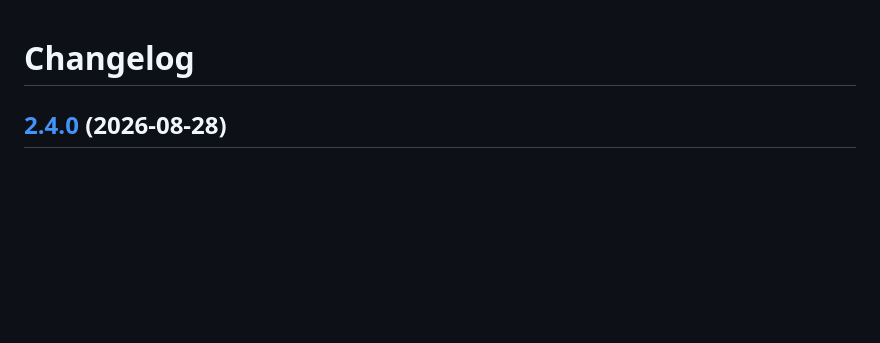
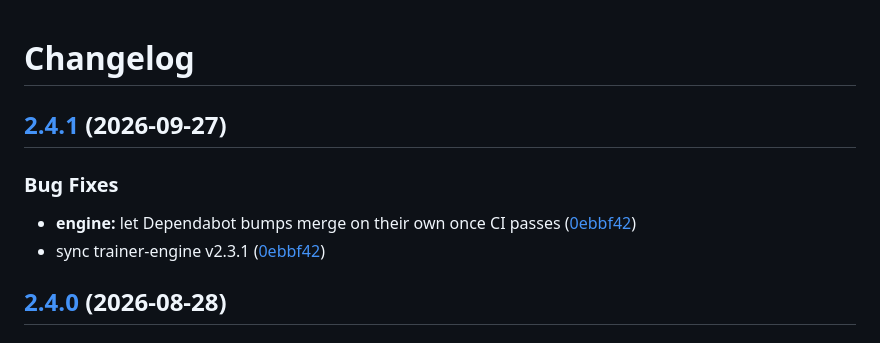
Before and after one commit to ullbergm/fcc-commercial-trainer, a Markdown page: CHANGELOG.md, the part around the change. Drawn GitHub-style; blank space fills up the shorter version.

Commit message:
chore(main): release 2.4.1

```diff
--- a/CHANGELOG.md
+++ b/CHANGELOG.md
@@ -1,4 +1,12 @@
 # Changelog
+
+## [2.4.1](https://github.com/ullbergm/fcc-commercial-trainer/compare/v2.4.0...v2.4.1) (2026-09-27)
+
+
+### Bug Fixes
+
+* **engine:** let Dependabot bumps merge on their own once CI passes ([0ebbf42](https://github.com/ullbergm/fcc-commercial-trainer/commit/0ebbf42555c3eca809a08309d9d825aea1c7c720))
+* sync trainer-engine v2.3.1 ([0ebbf42](https://github.com/ullbergm/fcc-commercial-trainer/commit/0ebbf42555c3eca809a08309d9d825aea1c7c720))
 
 ## [2.4.0](https://github.com/ullbergm/fcc-commercial-trainer/compare/v2.3.0...v2.4.0) (2026-08-28)
 
```
